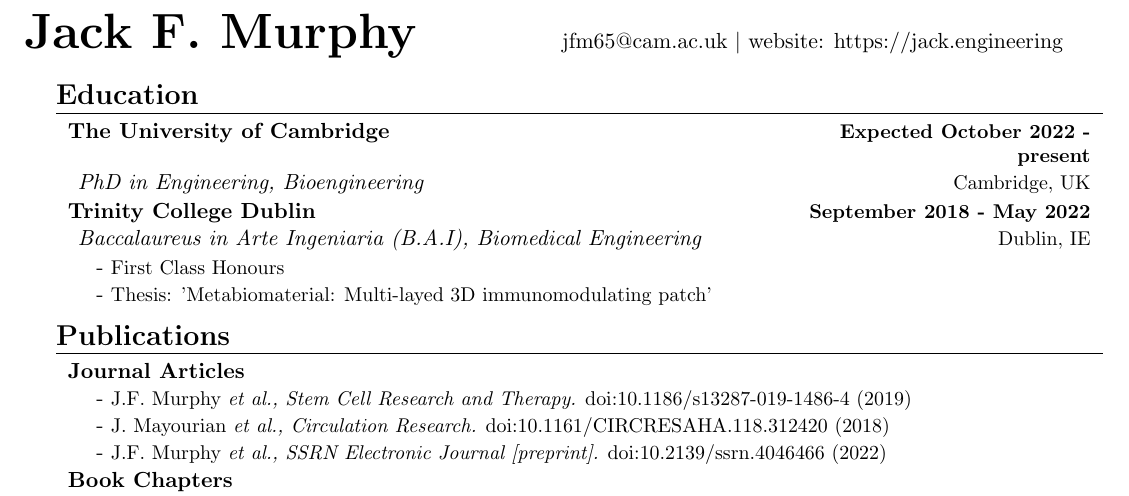
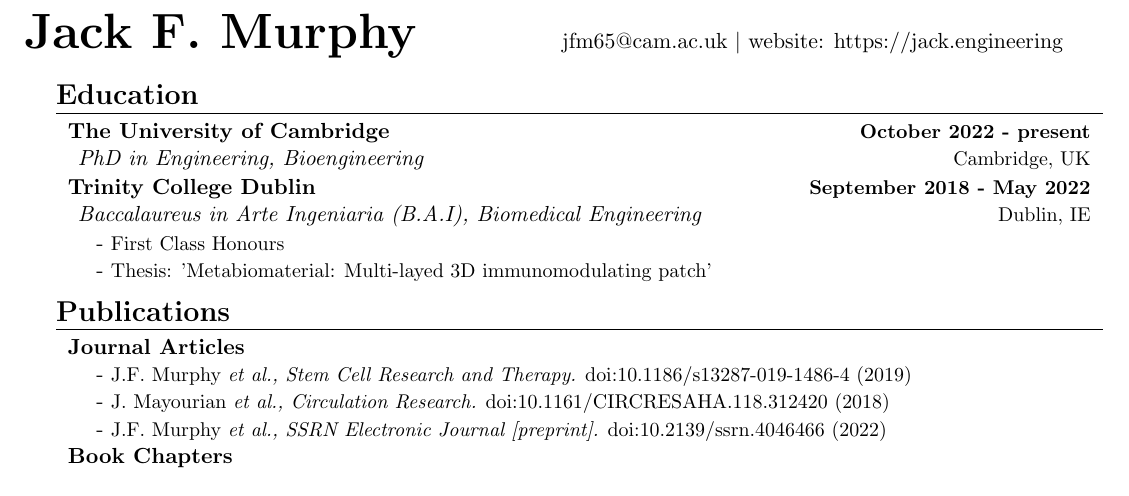
Before and after one commit to Jack-alope/resume, a LaTeX CV (resume.tex): part of page 1 of 2, cut so that both start at the same text. Compiled offline with pdfLaTeX.

Commit message:
Updates from Overleaf

```diff
--- a/resume.tex
+++ b/resume.tex
@@ -103,7 +103,7 @@
 \sect{Education}
     \itemHeadings
         {\textbf{The University of Cambridge}}
-        {\textbf{Expected October 2022 - present}}
+        {\textbf{October 2022 - present}}
         {\hspace{5pt}\emph{PhD in Engineering, Bioengineering}}
         {Cambridge, UK}
         %\itemitems
```
Also changed, not shown: resume.pdf.
